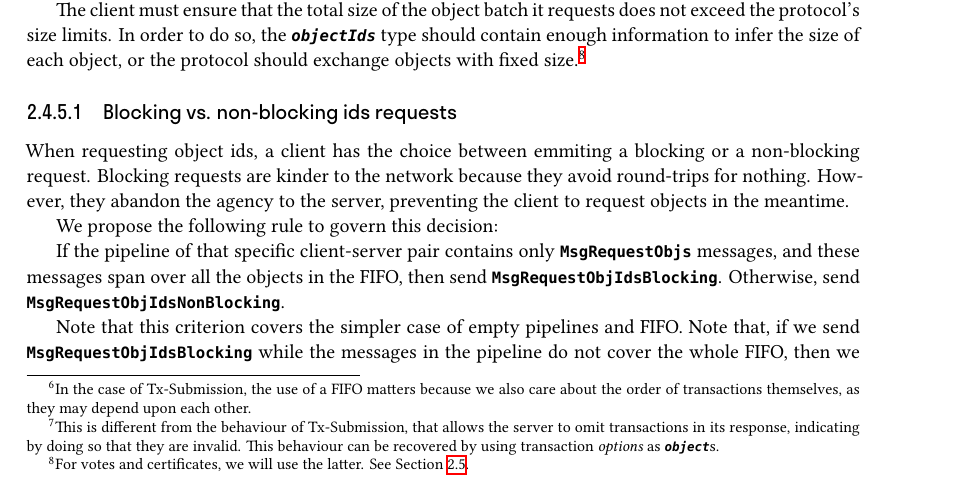
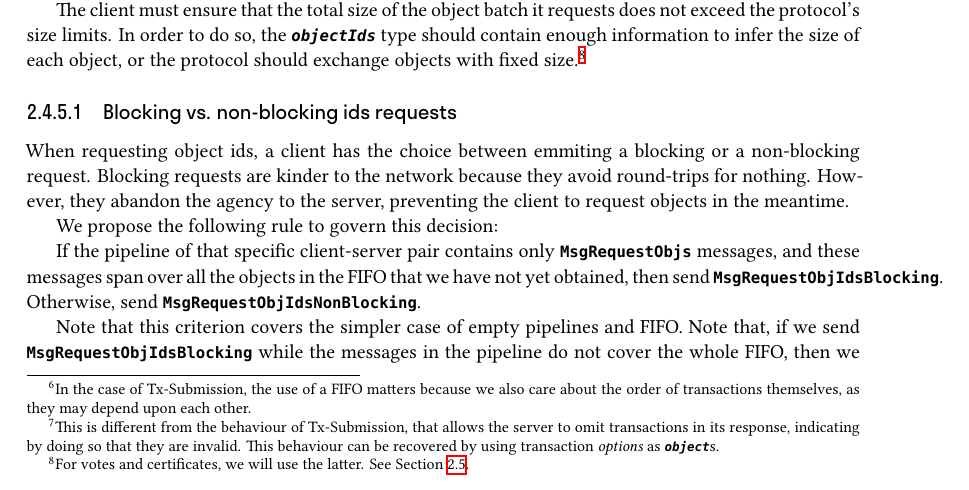
Before and after one commit to tweag/cardano-peras, a LaTeX document (design/peras-design.tex, which reads design/architecture/object-diffusion.tex): part of page 14 of 35, cut so that both start at the same text. Compiled offline with XeLaTeX.

Commit message:
and downloaded objects

```diff
--- a/design/architecture/object-diffusion.tex
+++ b/design/architecture/object-diffusion.tex
@@ -343,7 +343,7 @@ However, they abandon the agency to the server, preventing the client to request
 
 We propose the following rule to govern this decision:
 
-If the pipeline of that specific client-server pair contains only \MsgRequestObjs{} messages, and these messages span over all the objects in the FIFO, then send \MsgRequestObjIdsB. Otherwise, send \MsgRequestObjIdsNB.
+If the pipeline of that specific client-server pair contains only \MsgRequestObjs{} messages, and these messages span over all the objects in the FIFO that we have not yet obtained, then send \MsgRequestObjIdsB. Otherwise, send \MsgRequestObjIdsNB.
 
 Note that this criterion covers the simpler case of empty pipelines and FIFO.
 Note that, if we send \MsgRequestObjIdsB{} while the messages in the pipeline do not cover the whole FIFO, then we might get stuck with ids that we will not be able to process until the server gets net ones.
```
